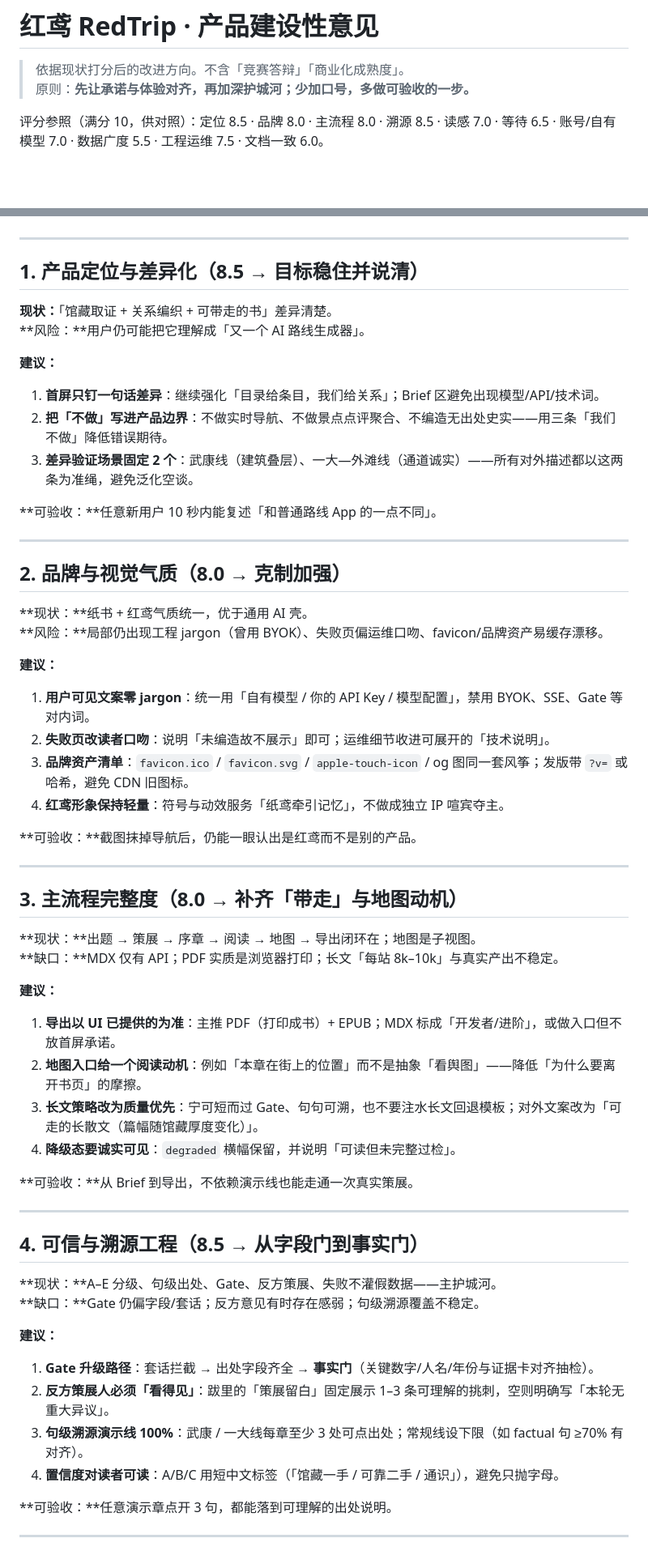
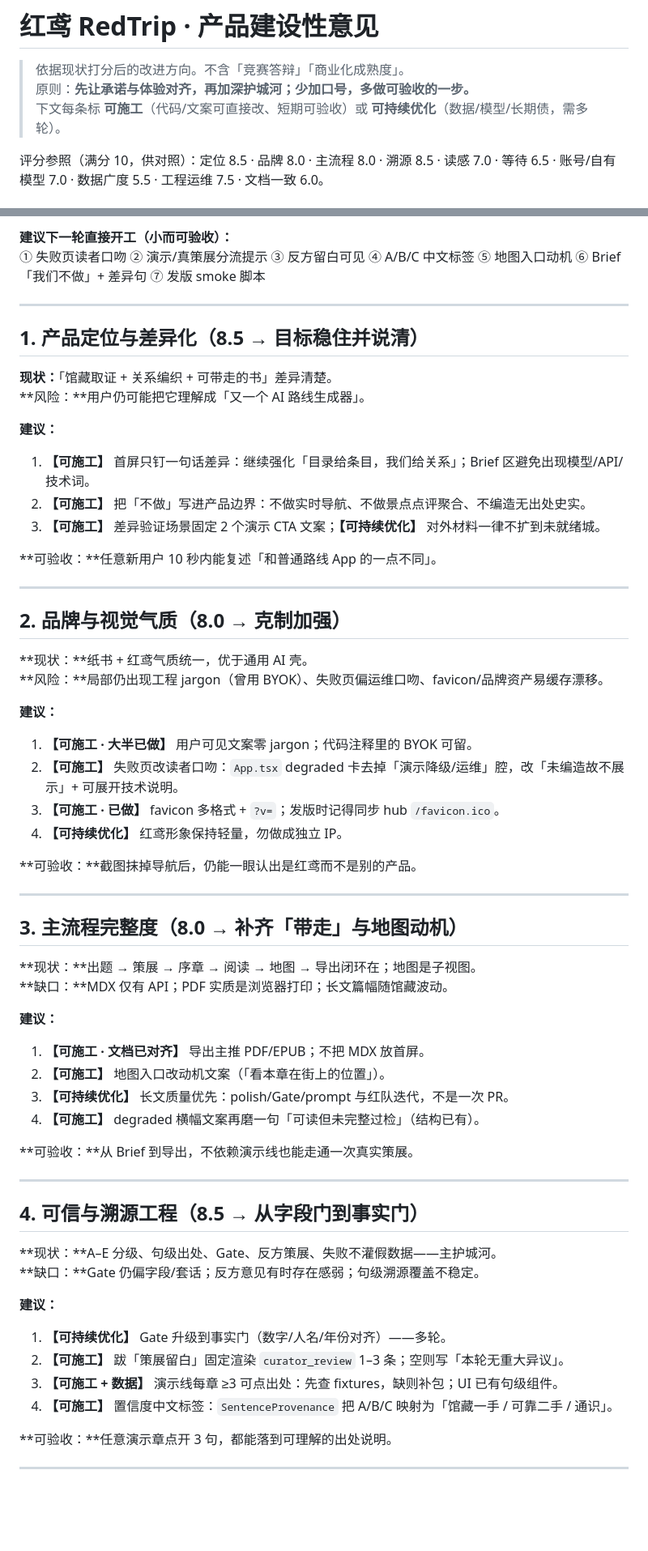
Before and after one commit to MiLab-Bit/RedTrip, a Markdown page: docs/产品改进建议.md, 2 parts joined by grey strips. Shown at 81% size. Drawn GitHub-style; blank space fills up the shorter version.

```diff
--- a/docs/产品改进建议.md
+++ b/docs/产品改进建议.md
@@ -2,5 +2,6 @@
 
 > 依据现状打分后的改进方向。不含「竞赛答辩」「商业化成熟度」。
 > 原则：**先让承诺与体验对齐，再加深护城河；少加口号，多做可验收的一步。**
+> 下文每条标 **可施工**（代码/文案可直接改、短期可验收）或 **可持续优化**（数据/模型/长期债，需多轮）。
 
 评分参照（满分 10，供对照）：定位 8.5 · 品牌 8.0 · 主流程 8.0 · 溯源 8.5 · 读感 7.0 · 等待 6.5 · 账号/自有模型 7.0 · 数据广度 5.5 · 工程运维 7.5 · 文档一致 6.0。
@@ -7,3 +44,5 @@
+**建议下一轮直接开工（小而可验收）：**
+① 失败页读者口吻 ② 演示/真策展分流提示 ③ 反方留白可见 ④ A/B/C 中文标签 ⑤ 地图入口动机 ⑥ Brief「我们不做」+ 差异句 ⑦ 发版 smoke 脚本
 
 ---
 
@@ -14,9 +53,9 @@
 
 **建议：**
 
-1. **首屏只钉一句话差异**：继续强化「目录给条目，我们给关系」；Brief 区避免出现模型/API/技术词。
-2. **把「不做」写进产品边界**：不做实时导航、不做景点点评聚合、不编造无出处史实——用三条「我们不做」降低错误期待。
-3. **差异验证场景固定 2 个**：武康线（建筑叠层）、一大—外滩线（通道诚实）——所有对外描述都以这两条为准绳，避免泛化空谈。
+1. **【可施工】** 首屏只钉一句话差异：继续强化「目录给条目，我们给关系」；Brief 区避免出现模型/API/技术词。
+2. **【可施工】** 把「不做」写进产品边界：不做实时导航、不做景点点评聚合、不编造无出处史实。
+3. **【可施工】** 差异验证场景固定 2 个演示 CTA 文案；**【可持续优化】** 对外材料一律不扩到未就绪城。
 
 **可验收：**任意新用户 10 秒内能复述「和普通路线 App 的一点不同」。
 
@@ -29,10 +68,10 @@
 
 **建议：**
 
-1. **用户可见文案零 jargon**：统一用「自有模型 / 你的 API Key / 模型配置」，禁用 BYOK、SSE、Gate 等对内词。
-2. **失败页改读者口吻**：说明「未编造故不展示」即可；运维细节收进可展开的「技术说明」。
-3. **品牌资产清单**：`favicon.ico` / `favicon.svg` / `apple-touch-icon` / og 图同一套风筝；发版带 `?v=` 或哈希，避免 CDN 旧图标。
-4. **红鸢形象保持轻量**：符号与动效服务「纸鸢牵引记忆」，不做成独立 IP 喧宾夺主。
+1. **【可施工 · 大半已做】** 用户可见文案零 jargon；代码注释里的 BYOK 可留。
+2. **【可施工】** 失败页改读者口吻：`App.tsx` degraded 卡去掉「演示降级/运维」腔，改「未编造故不展示」+ 可展开技术说明。
+3. **【可施工 · 已做】** favicon 多格式 + `?v=`；发版时记得同步 hub `/favicon.ico`。
+4. **【可持续优化】** 红鸢形象保持轻量，勿做成独立 IP。
 
 **可验收：**截图抹掉导航后，仍能一眼认出是红鸢而不是别的产品。
 
@@ -41,14 +80,14 @@
 ## 3. 主流程完整度（8.0 → 补齐「带走」与地图动机）
 
 **现状：**出题 → 策展 → 序章 → 阅读 → 地图 → 导出闭环在；地图是子视图。
-**缺口：**MDX 仅有 API；PDF 实质是浏览器打印；长文「每站 8k–10k」与真实产出不稳定。
+**缺口：**MDX 仅有 API；PDF 实质是浏览器打印；长文篇幅随馆藏波动。
 
 **建议：**
 
-1. **导出以 UI 已提供的为准**：主推 PDF（打印成书）+ EPUB；MDX 标成「开发者/进阶」，或做入口但不放首屏承诺。
-2. **地图入口给一个阅读动机**：例如「本章在街上的位置」而不是抽象「看舆图」——降低「为什么要离开书页」的摩擦。
-3. **长文策略改为质量优先**：宁可短而过 Gate、句句可溯，也不要注水长文回退模板；对外文案改为「可走的长散文（篇幅随馆藏厚度变化）」。
-4. **降级态要诚实可见**：`degraded` 横幅保留，并说明「可读但未完整过检」。
+1. **【可施工 · 文档已对齐】** 导出主推 PDF/EPUB；不把 MDX 放首屏。
+2. **【可施工】** 地图入口改动机文案（「看本章在街上的位置」）。
+3. **【可持续优化】** 长文质量优先：polish/Gate/prompt 与红队迭代，不是一次 PR。
+4. **【可施工】** degraded 横幅文案再磨一句「可读但未完整过检」（结构已有）。
 
 **可验收：**从 Brief 到导出，不依赖演示线也能走通一次真实策展。
 
@@ -61,10 +100,10 @@
 
 **建议：**
 
-1. **Gate 升级路径**：套话拦截 → 出处字段齐全 → **事实门**（关键数字/人名/年份与证据卡对齐抽检）。
-2. **反方策展人必须「看得见」**：跋里的「策展留白」固定展示 1–3 条可理解的挑刺，空则明确写「本轮无重大异议」。
-3. **句级溯源演示线 100%**：武康 / 一大线每章至少 3 处可点出处；常规线设下限（如 factual 句 ≥70% 有对齐）。
-4. **置信度对读者可读**：A/B/C 用短中文标签（「馆藏一手 / 可靠二手 / 通识」），避免只抛字母。
+1. **【可持续优化】** Gate 升级到事实门（数字/人名/年份对齐）——多轮。
+2. **【可施工】** 跋「策展留白」固定渲染 `curator_review` 1–3 条；空则写「本轮无重大异议」。
+3. **【可施工 + 数据】** 演示线每章 ≥3 可点出处：先查 fixtures，缺则补包；UI 已有句级组件。
+4. **【可施工】** 置信度中文标签：`SentenceProvenance` 把 A/B/C 映射为「馆藏一手 / 可靠二手 / 通识」。
 
 **可验收：**任意演示章点开 3 句，都能落到可理解的出处说明。
 
```
Also changed, not shown: other parts of docs/产品改进建议.md (+78 -33 lines).
